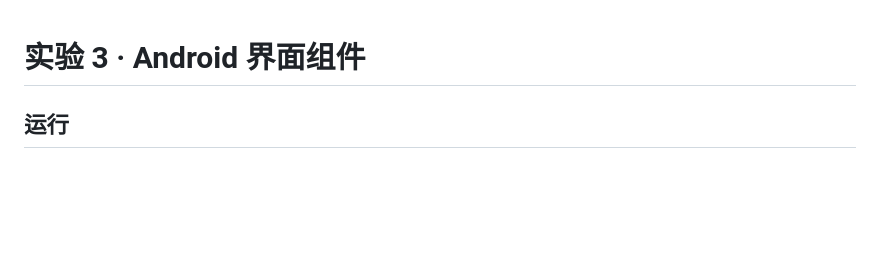
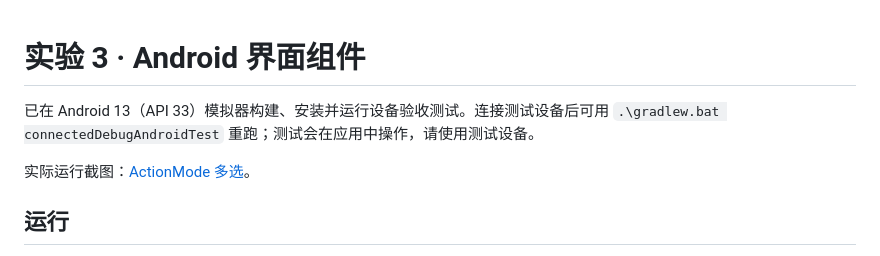
Before and after one commit to DiandianDD-996/Android-Lab03, a Markdown page: README.md, the part around the change. GitHub-like rendering; blank space fills up the shorter version.

Commit message:
Verify on Android 13 and include actual screen captures

```diff
--- a/README.md
+++ b/README.md
@@ -1,4 +1,8 @@
 # 实验 3 · Android 界面组件
+
+已在 Android 13（API 33）模拟器构建、安装并运行设备验收测试。连接测试设备后可用 `.\gradlew.bat connectedDebugAndroidTest` 重跑；测试会在应用中操作，请使用测试设备。
+
+实际运行截图：[ActionMode 多选](docs/action-mode.png)。
 
 ## 运行
 
```
Also changed, not shown: docs/action-mode.png (added), 2 other files.
